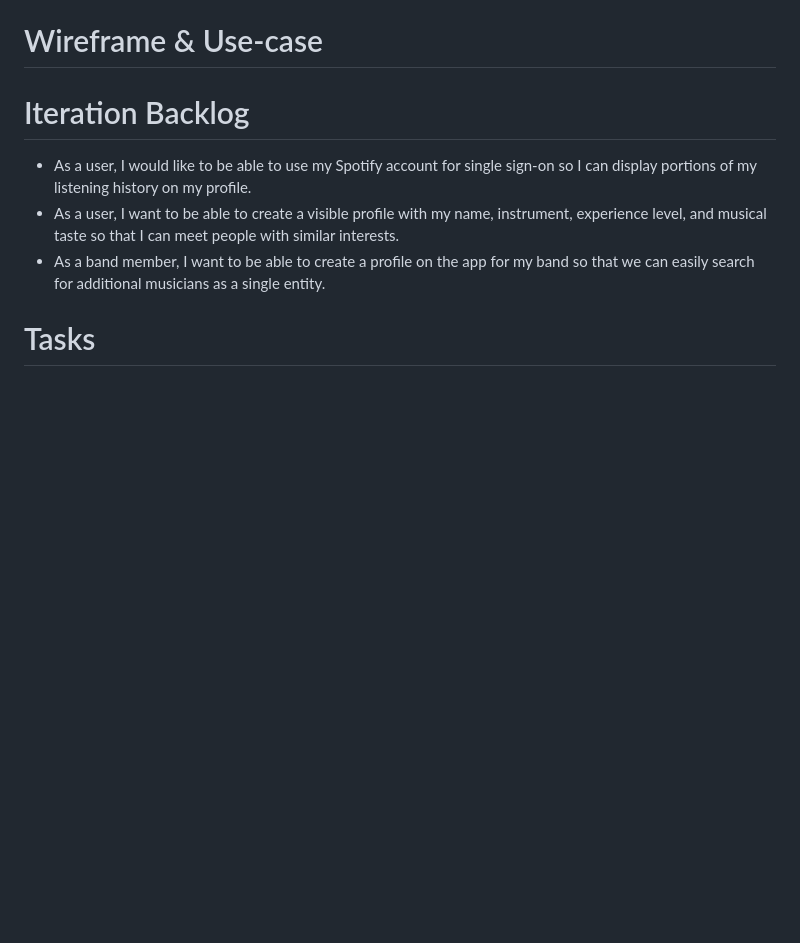
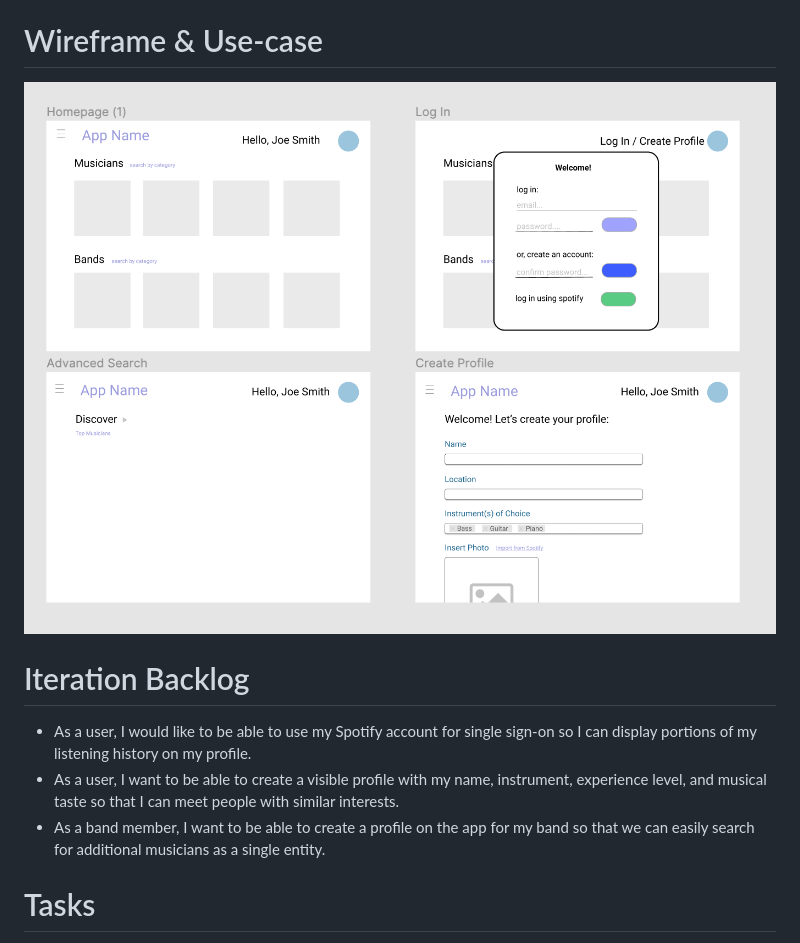
Before and after one commit to tefanodaniel/Bandi, a Markdown page: docs/iteration1.md, the part around the change. Rendered like a GitHub page; pictures changed too: docs/assets/wireframe.png (added); blank space fills up the shorter version.

Commit message:
Added wireframe image to iteration1.md

```diff
--- a/docs/iteration1.md
+++ b/docs/iteration1.md
@@ -7,6 +7,7 @@ Team Lead - Ramchandran Muthukumar
 ![](assets/image.png)
 
 # Wireframe & Use-case
+![](assets/wireframe.png)
 
 # Iteration Backlog
 - As a user, I would like to be able to use my Spotify account for single sign-on so I can display portions of my listening history on my profile.
```
